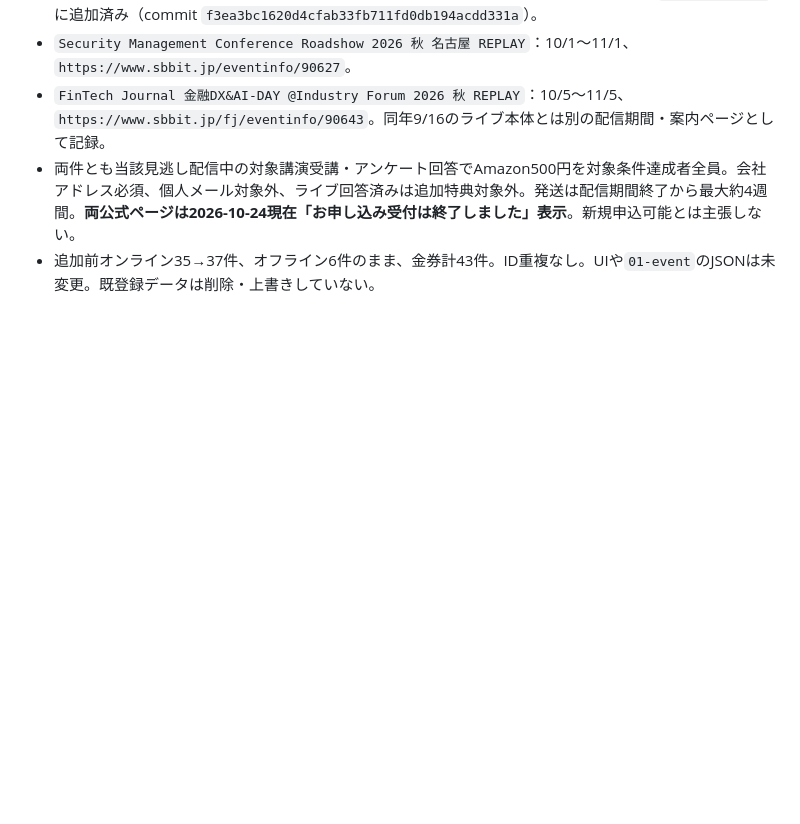
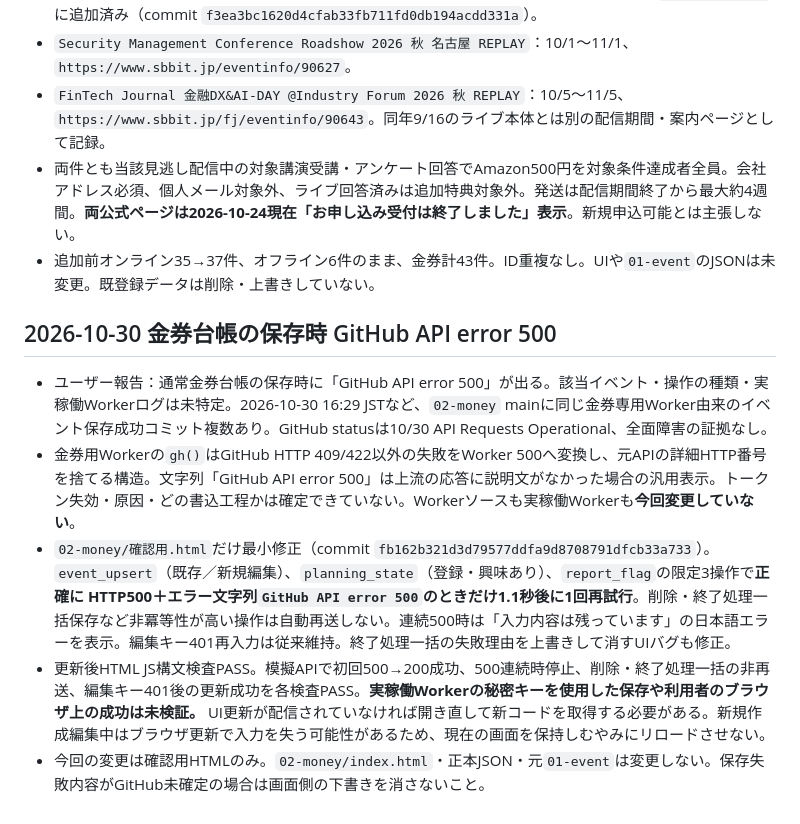
Before and after one commit to rensei11/02-money, a Markdown page: 引き継ぎ.md, the part around the change. GitHub-like rendering; blank space fills up the shorter version.

Commit message:
金券台帳GitHub API 500の限定再試行と未検証事項を引き継ぎへ追加

```diff
--- a/引き継ぎ.md
+++ b/引き継ぎ.md
@@ -102,3 +102,10 @@
 - `FinTech Journal 金融DX&AI-DAY @Industry Forum 2026 秋 REPLAY`：10/5～11/5、`https://www.sbbit.jp/fj/eventinfo/90643`。同年9/16のライブ本体とは別の配信期間・案内ページとして記録。
 - 両件とも当該見逃し配信中の対象講演受講・アンケート回答でAmazon500円を対象条件達成者全員。会社アドレス必須、個人メール対象外、ライブ回答済みは追加特典対象外。発送は配信期間終了から最大約4週間。**両公式ページは2026-10-24現在「お申し込み受付は終了しました」表示**。新規申込可能とは主張しない。
 - 追加前オンライン35→37件、オフライン6件のまま、金券計43件。ID重複なし。UIや`01-event`のJSONは未変更。既登録データは削除・上書きしていない。
+
+## 2026-10-30 金券台帳の保存時 GitHub API error 500
+- ユーザー報告：通常金券台帳の保存時に「GitHub API error 500」が出る。該当イベント・操作の種類・実稼働Workerログは未特定。2026-10-30 16:29 JSTなど、`02-money` mainに同じ金券専用Worker由来のイベント保存成功コミット複数あり。GitHub statusは10/30 API Requests Operational、全面障害の証拠なし。
+- 金券用Workerの`gh()`はGitHub HTTP 409/422以外の失敗をWorker 500へ変換し、元APIの詳細HTTP番号を捨てる構造。文字列「GitHub API error 500」は上流の応答に説明文がなかった場合の汎用表示。トークン失効・原因・どの書込工程かは確定できていない。Workerソースも実稼働Workerも**今回変更していない**。
+- `02-money/確認用.html`だけ最小修正（commit `fb162b321d3d79577ddfa9d8708791dfcb33a733`）。`event_upsert`（既存／新規編集）、`planning_state`（登録・興味あり）、`report_flag`の限定3操作で**正確に HTTP500＋エラー文字列`GitHub API error 500`のときだけ1.1秒後に1回再試行**。削除・終了処理一括保存など非冪等性が高い操作は自動再送しない。連続500時は「入力内容は残っています」の日本語エラーを表示。編集キー401再入力は従来維持。終了処理一括の失敗理由を上書きして消すUIバグも修正。
+- 更新後HTML JS構文検査PASS。模擬APIで初回500→200成功、500連続時停止、削除・終了処理一括の非再送、編集キー401後の更新成功を各検査PASS。**実稼働Workerの秘密キーを使用した保存や利用者のブラウザ上の成功は未検証。** UI更新が配信されていなければ開き直して新コードを取得する必要がある。新規作成編集中はブラウザ更新で入力を失う可能性があるため、現在の画面を保持しむやみにリロードさせない。
+- 今回の変更は確認用HTMLのみ。`02-money/index.html`・正本JSON・元`01-event`は変更しない。保存失敗内容がGitHub未確定の場合は画面側の下書きを消さないこと。
```
